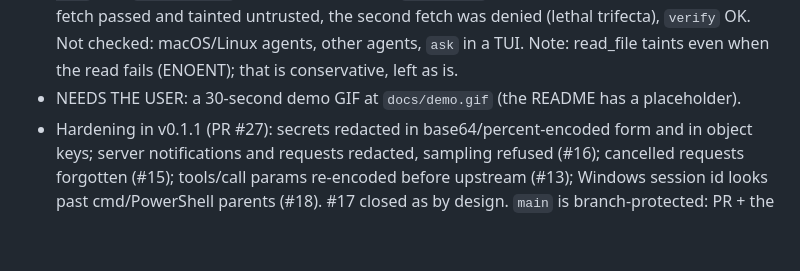
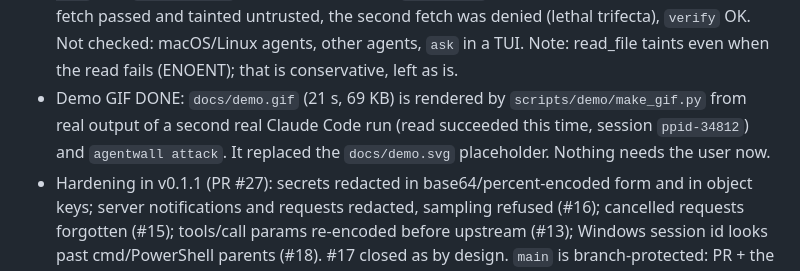
Before and after one commit to Arsh624/agentwall, a Markdown page: docs/PROGRESS.md, the part around the change. Rendered like a GitHub page; blank space fills up the shorter version.

```diff
--- a/docs/PROGRESS.md
+++ b/docs/PROGRESS.md
@@ -18,7 +18,9 @@ Continue from **Next task**. Update this file and commit after every task.
   Both logged session `ppid-33056`; read_file tainted private, the first fetch passed and tainted untrusted, the
   second fetch was denied (lethal trifecta), `verify` OK. Not checked: macOS/Linux agents, other agents, `ask` in a TUI.
   Note: read_file taints even when the read fails (ENOENT); that is conservative, left as is.
-- NEEDS THE USER: a 30-second demo GIF at `docs/demo.gif` (the README has a placeholder).
+- Demo GIF DONE: `docs/demo.gif` (21 s, 69 KB) is rendered by `scripts/demo/make_gif.py` from real output of a
+  second real Claude Code run (read succeeded this time, session `ppid-34812`) and `agentwall attack`. It replaced
+  the `docs/demo.svg` placeholder. Nothing needs the user now.
 - Hardening in v0.1.1 (PR #27): secrets redacted in base64/percent-encoded form and in object keys;
   server notifications and requests redacted, sampling refused (#16); cancelled requests forgotten (#15); tools/call
   params re-encoded before upstream (#13); Windows session id looks past cmd/PowerShell parents (#18). #17 closed
```
Also changed, not shown: README.md (+3 -1 lines), docs/demo.gif (added), 2 other files.
